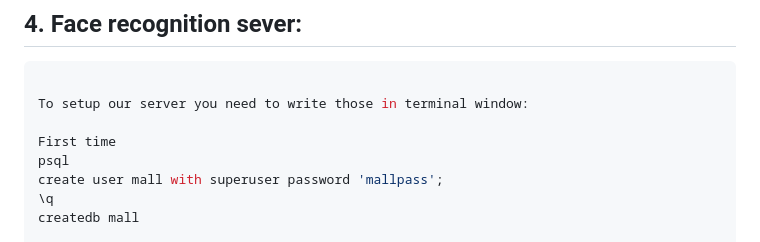
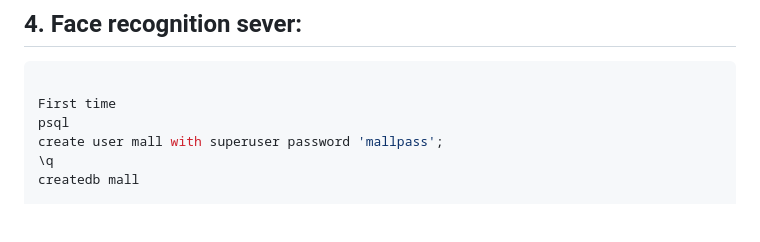
Before and after one commit to fatima-fa1800791/SeniorProject2023, a Markdown page: README.md, the part around the change. Drawn GitHub-style; blank space fills up the shorter version.

````diff
--- a/README.md
+++ b/README.md
@@ -116,8 +116,6 @@ python3 app.py
 
 ```python
 
-To setup our server you need to write those in terminal window:
-
 First time
 psql
 create user mall with superuser password 'mallpass';
````
